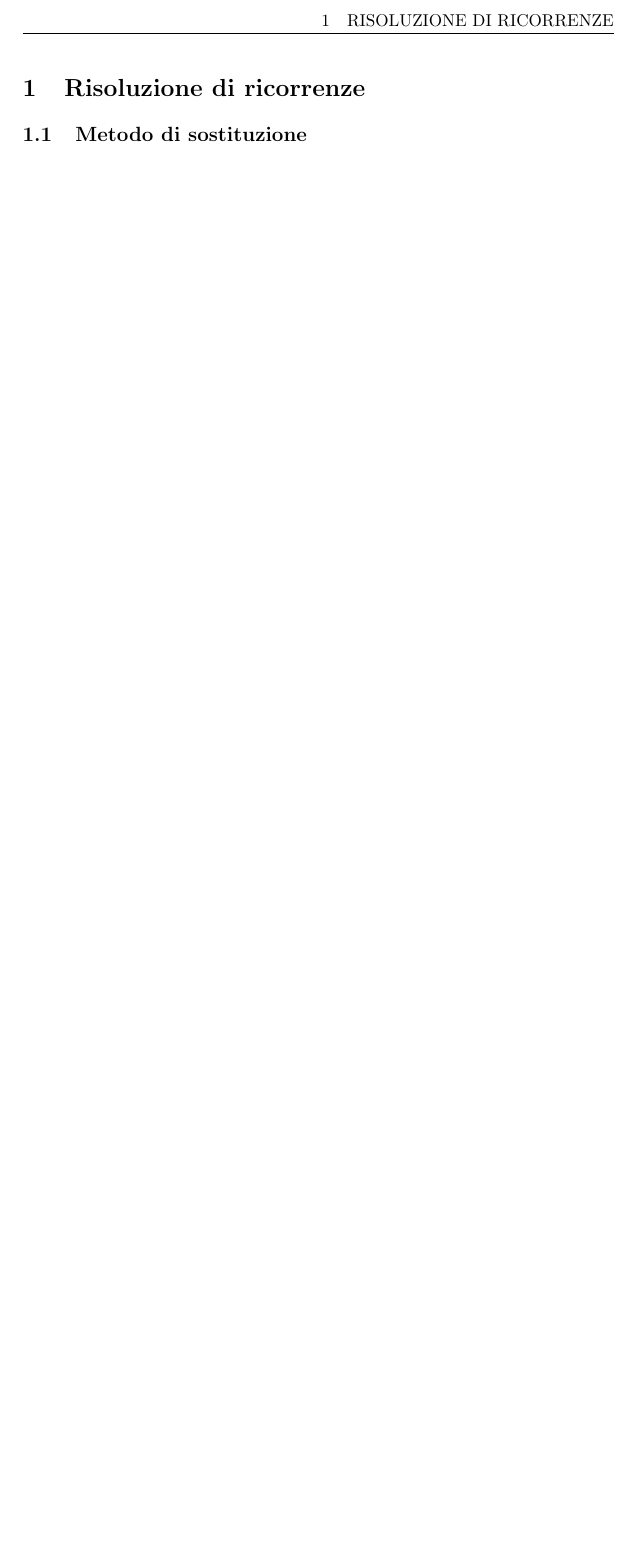
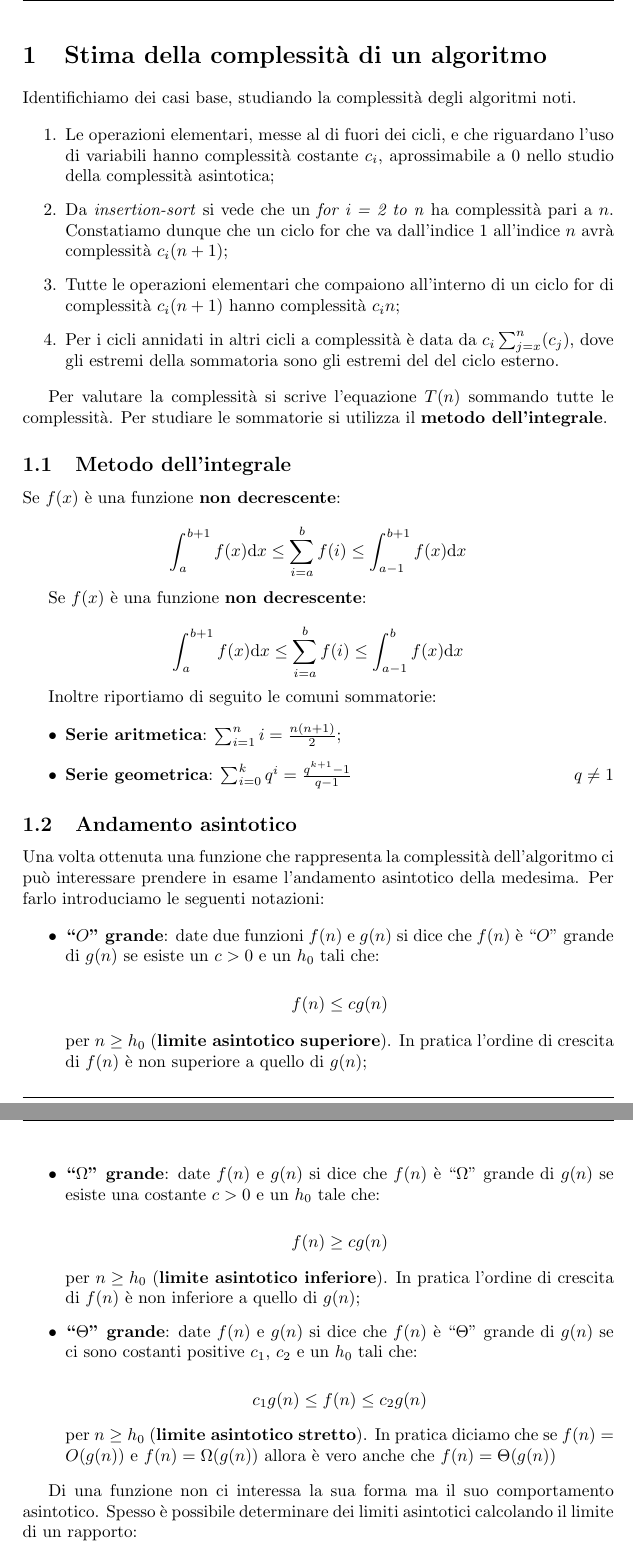
Before and after one commit to defra91/Algoritmi-e-strutture-dati, a LaTeX document (ASD.tex, which reads complessita.tex, ricorrenze.tex): part of page 4 of 5 before the commit and two parts of pages 4 and 5 of 8 after it, the two joined at a grey line, cut at the place of the change, the shorter picture padded with empty space. Compiled offline with pdfLaTeX.

Commit message:
Inserito capitolo analisi della complessità di un algoritmo

```diff
--- a/ASD.tex
+++ b/ASD.tex
@@ -154,7 +154,7 @@
 \fancyhead[LO]{\small\scshape\nouppercase{\rightmark}}
 \fancyhead[LE,RO]{\small\thepage}
 \lhead{\rightmark}
-\rhead{\leftmark}
+\rhead{Algoritmi e strutture dati}
 \rfoot{\thepage/\pageref{LastPage}}
 \lfoot{\authorName}
 
--- /dev/null
+++ b/complessita.tex
@@ -0,0 +1,66 @@
+\section{Stima della complessità di un algoritmo}
+
+Identifichiamo dei casi base, studiando la complessità degli algoritmi noti.
+
+\begin{enumerate}
+
+\item Le operazioni elementari, messe al di fuori dei cicli, e che riguardano l'uso di variabili hanno complessità costante $c_i$, aprossimabile a 0 nello studio della complessità asintotica;
+
+\item Da \textit{insertion-sort} si vede che un \textit{for i = 2 to n} ha complessità pari a $n$. Constatiamo dunque che un ciclo for che va dall'indice $1$ all'indice $n$ avrà complessità $c_i(n+1)$;
+
+\item Tutte le operazioni elementari che compaiono all'interno di un ciclo for di complessità $c_i(n+1)$ hanno complessità $c_in$;
+
+\item Per i cicli annidati in altri cicli a complessità è data da $c_i\sum_{j=x}^{n}(c_j)$, dove gli estremi della sommatoria sono gli estremi del del ciclo esterno.
+
+\end{enumerate}
+
+Per valutare la complessità si scrive l'equazione $T(n)$ sommando tutte le complessità. Per studiare le sommatorie si utilizza il \textbf{metodo dell'integrale}.
+
+\subsection{Metodo dell'integrale}
+
+Se $f(x)$ è una funzione \textbf{non decrescente}:
+
+$$\int_a^{b+1} f(x)\mathrm{d}x\le \sum_{i=a}^b f(i) \le \int_{a-1}^{b+1} f(x)\mathrm{d}x$$
+
+Se $f(x)$ è una funzione \textbf{non decrescente}:
+
+$$\int_a^{b+1} f(x)\mathrm{d}x \le \sum_{i=a}^b f(i) \le \int_{a-1}^b f(x)\mathrm{d}x$$
+
+Inoltre riportiamo di seguito le comuni sommatorie:
+
+\begin{itemize}
+
+\item \textbf{Serie aritmetica}: $\sum_{i=1}^n i = \frac{n(n+1)}{2}$;
+\item \textbf{Serie geometrica}: $\sum_{i=0}^k q^i = \frac{q^{k+1}-1}{q-1}$ \hfill $q\neq1$
+
+\end{itemize}
+
+\subsection{Andamento asintotico}
+
+Una volta ottenuta una funzione che rappresenta la complessità dell'algoritmo ci può interessare prendere in esame l'andamento asintotico della medesima. Per farlo introduciamo le seguenti notazioni:
+
+\begin{itemize}
+
+\item \textbf{``$O$'' grande}: date due funzioni $f(n)$ e $g(n)$ si dice che $f(n)$ è ``$O$'' grande di $g(n)$ se esiste un $c>0$ e un $h_0$ tali che:
+
+$$f(n)\le cg(n)$$
+
+per $n\ge h_0$ (\textbf{limite asintotico superiore}). In pratica l'ordine di crescita di $f(n)$ è non superiore a quello di $g(n)$;
+
+\item \textbf{``$\Omega$'' grande}: date $f(n)$ e $g(n)$ si dice che $f(n)$ è ``$\Omega$'' grande di $g(n)$ se esiste una costante $c>0$ e un $h_0$ tale che:
+
+$$f(n)\ge cg(n)$$
+
+per $n\ge h_0$ (\textbf{limite asintotico inferiore}). In pratica l'ordine di crescita di $f(n)$ è non inferiore a quello di $g(n)$;
+
+\item \textbf{``$\Theta$'' grande}: date $f(n)$ e $g(n)$ si dice che $f(n)$ è ``$\Theta$'' grande di $g(n)$ se ci sono costanti positive $c_1$, $c_2$ e un $h_0$ tali che:
+
+$$c_1g(n)\le f(n) \le c_2g(n)$$
+
+per $n\ge h_0$ (\textbf{limite asintotico stretto}). In pratica diciamo che se $f(n)=O(g(n))$ e $f(n)=\Omega(g(n))$ allora è vero anche che $f(n)=\Theta(g(n))$
+
+\end{itemize}
+
+Di una funzione non ci interessa la sua forma ma il suo comportamento asintotico. Spesso è possibile determinare dei limiti asintotici calcolando il limite di un rapporto:
+
+$$\lim_{n \to \infty} \frac{f(n)}{g(n)}$$
--- a/ricorrenze.tex
+++ /dev/null
@@ -1,3 +0,0 @@
-\section{Risoluzione di ricorrenze}
-
-\subsection{Metodo di sostituzione}
```
Also changed, not shown: diario-modifiche.tex (+1 -0 lines), ASD.pdf, ASD.tex (2 more changed lines), complessita.tex (111 more changed lines), ricorrenze.tex (41 more changed lines).
